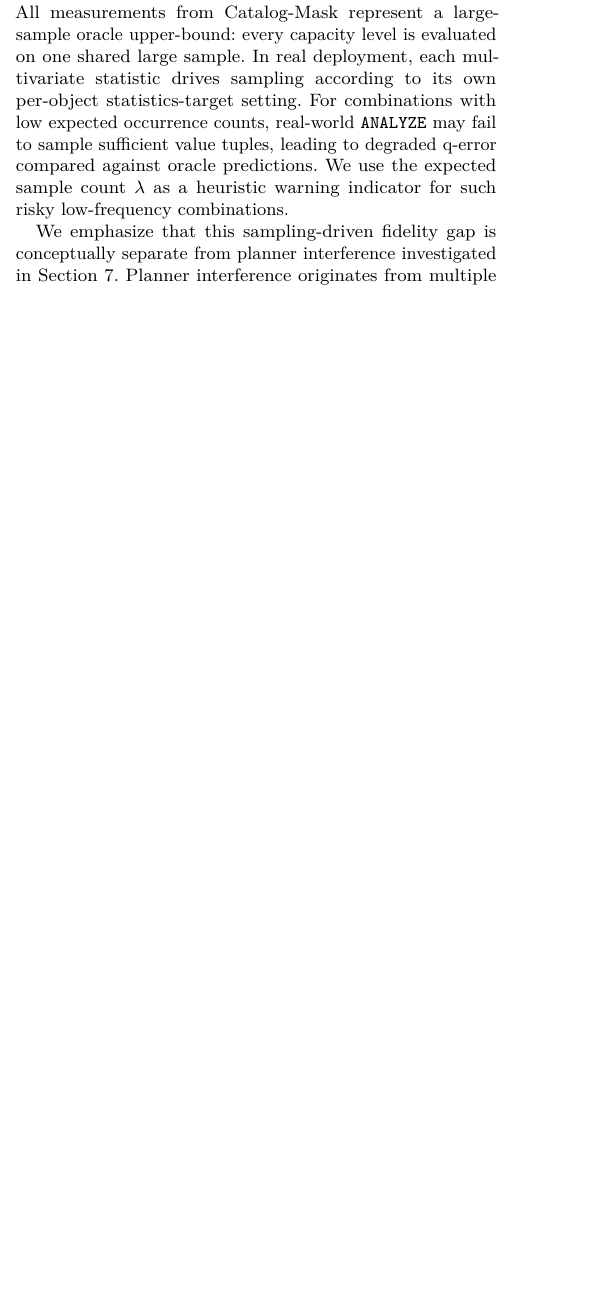
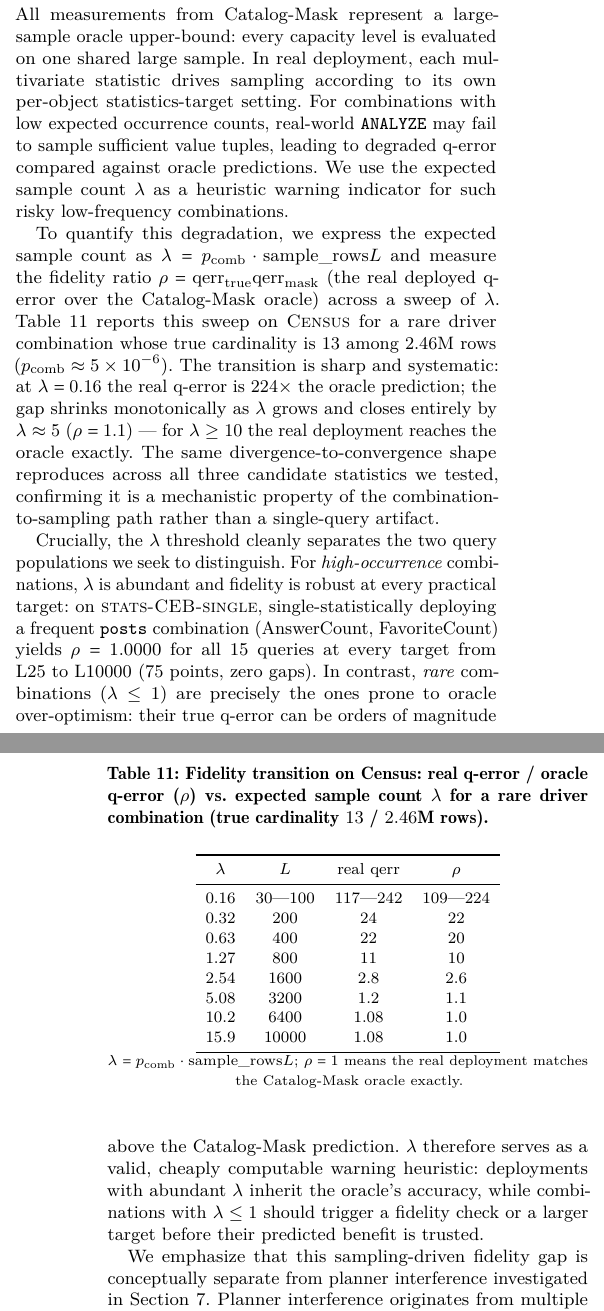
Before and after one commit to 1951123/pg-extstats-selection, a LaTeX paper (paper/main.tex): part of one column of page 14 of 16 before the commit and two parts of the columns of pages 14 and 15 of 16 after it, the two joined at a grey line, cut so that both start at the same text, the shorter picture padded with empty space. Compiled offline with pdfLaTeX.

Commit message:
paper: Sec.8 — fill fidelity-lambda systematic eval (tab:fidelity-lambda): rare-combo transition rho 224->1 as lambda 0.16->16, vs high-occurrence robust (posts L25-L10000 zero gaps)

```diff
--- a/paper/main.tex
+++ b/paper/main.tex
@@ -1416,6 +1416,59 @@ We use the expected sample count $\lambda$ as a heuristic warning indicator for
 % Report the fraction of real-world queries suffering notable fidelity gaps, and correlate gaps against the $\lambda$ heuristic.
 % Distinguish queries that remain robust under realistic sampling from those prone to oracle over-optimism.
 
+To quantify this degradation, we express the expected sample count as
+$\lambda=p_{\mathrm{comb}}\cdot\mathrm{sample\_rows}(L)$ and measure the
+fidelity ratio $\rho=\mathrm{qerr}_{\mathrm{true}}/\mathrm{qerr}_{\mathrm{mask}}$
+(the real deployed q-error over the Catalog-Mask oracle) across a sweep of
+$\lambda$. Table~\ref{tab:fidelity-lambda} reports this sweep on \textsc{Census}
+for a rare driver combination whose true cardinality is $13$ among $2.46$M rows
+($p_{\mathrm{comb}}\approx5\times10^{-6}$). The transition is sharp and
+systematic: at $\lambda=0.16$ the real q-error is \emph{$224\times$} the oracle
+prediction; the gap shrinks monotonically as $\lambda$ grows and closes entirely
+by $\lambda\approx5$ ($\rho=1.1$) --- for $\lambda\ge10$ the real deployment
+reaches the oracle exactly. The same divergence-to-convergence shape reproduces
+across all three candidate statistics we tested, confirming it is a mechanistic
+property of the combination-to-sampling path rather than a single-query
+artifact.
+
+Crucially, the $\lambda$ threshold cleanly separates the two query populations
+we seek to distinguish. For \emph{high-occurrence} combinations, $\lambda$ is
+abundant and fidelity is robust at every practical target: on
+\textsc{stats-CEB-single}, single-statistically deploying a frequent
+\texttt{posts} combination (AnswerCount, FavoriteCount) yields $\rho=1.0000$ for
+all 15 queries at every target from L25 to L10000 (75 points, zero gaps). In
+contrast, \emph{rare} combinations ($\lambda\le1$) are precisely the ones
+prone to oracle over-optimism: their true q-error can be orders of magnitude
+above the Catalog-Mask prediction. $\lambda$ therefore serves as a valid,
+cheaply computable warning heuristic: deployments with abundant $\lambda$ inherit
+the oracle's accuracy, while combinations with $\lambda\le1$ should trigger
+a fidelity check or a larger target before their predicted benefit is trusted.
+
+\begin{table}[t]
+\caption{Fidelity transition on \textsc{Census}: real q-error / oracle q-error
+($\rho$) vs.\ expected sample count $\lambda$ for a rare driver combination
+(true cardinality $13$ / $2.46$M rows).}
+\label{tab:fidelity-lambda}
+\small
+\begin{tabular}{cccc}
+\toprule
+$\lambda$ & $L$ & real qerr & $\rho$\\
+\midrule
+0.16 & 30---100 & 117---242 & 109---224\\
+0.32 & 200       & 24          & 22\\
+0.63 & 400       & 22          & 20\\
+1.27 & 800       & 11          & 10\\
+2.54 & 1600      & 2.8         & 2.6\\
+5.08 & 3200      & 1.2         & 1.1\\
+10.2 & 6400      & 1.08        & 1.0\\
+15.9 & 10000     & 1.08        & 1.0\\
+\bottomrule
+\end{tabular}
+
+{\footnotesize $\lambda=p_{\mathrm{comb}}\cdot\mathrm{sample\_rows}(L)$;
+$\rho=1$ means the real deployment matches the Catalog-Mask oracle exactly.}
+\end{table}
+
 We emphasize that this sampling-driven fidelity gap is conceptually separate from planner interference investigated in Section~\ref{sec:end2end}.
 Planner interference originates from multiple co-existing overlapping statistics, while sampling fidelity concerns how well a single statistic is populated during \texttt{ANALYZE}.
 
```
